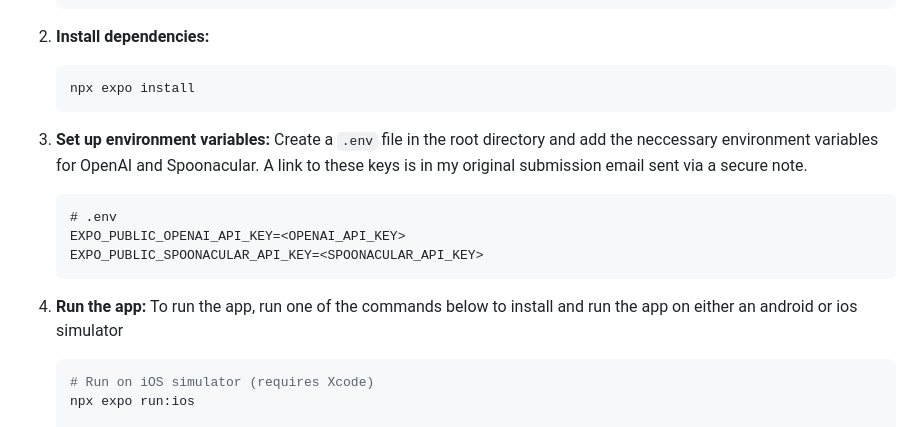
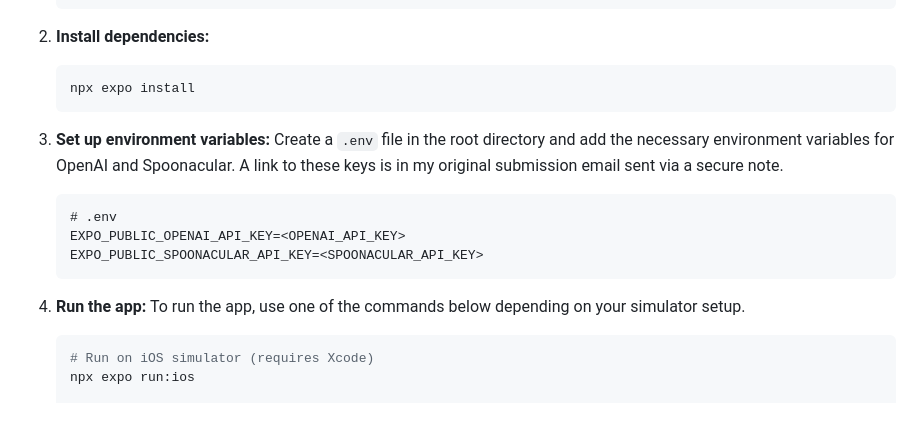
Before and after one commit to hesscbjr/mealmate, a Markdown page: README.md, the part around the change. GitHub-like rendering.

Commit message:
Final submission

````diff
--- a/README.md
+++ b/README.md
@@ -31,14 +31,14 @@ Below are the steps to clone and run this project. At the bottom of this README,
     npx expo install
     ```
 3.  **Set up environment variables:**
-    Create a `.env` file in the root directory and add the neccessary environment variables for OpenAI and Spoonacular. A link to these keys is in my original submission email sent via a secure note.
+    Create a `.env` file in the root directory and add the necessary environment variables for OpenAI and Spoonacular. A link to these keys is in my original submission email sent via a secure note.
     ```dotenv
     # .env
     EXPO_PUBLIC_OPENAI_API_KEY=<OPENAI_API_KEY>
     EXPO_PUBLIC_SPOONACULAR_API_KEY=<SPOONACULAR_API_KEY>
     ```
 4.  **Run the app:**
-    To run the app, run one of the commands below to install and run the app on either an android or ios simulator
+    To run the app, use one of the commands below depending on your simulator setup.
 
     ```bash
     # Run on iOS simulator (requires Xcode)
````
